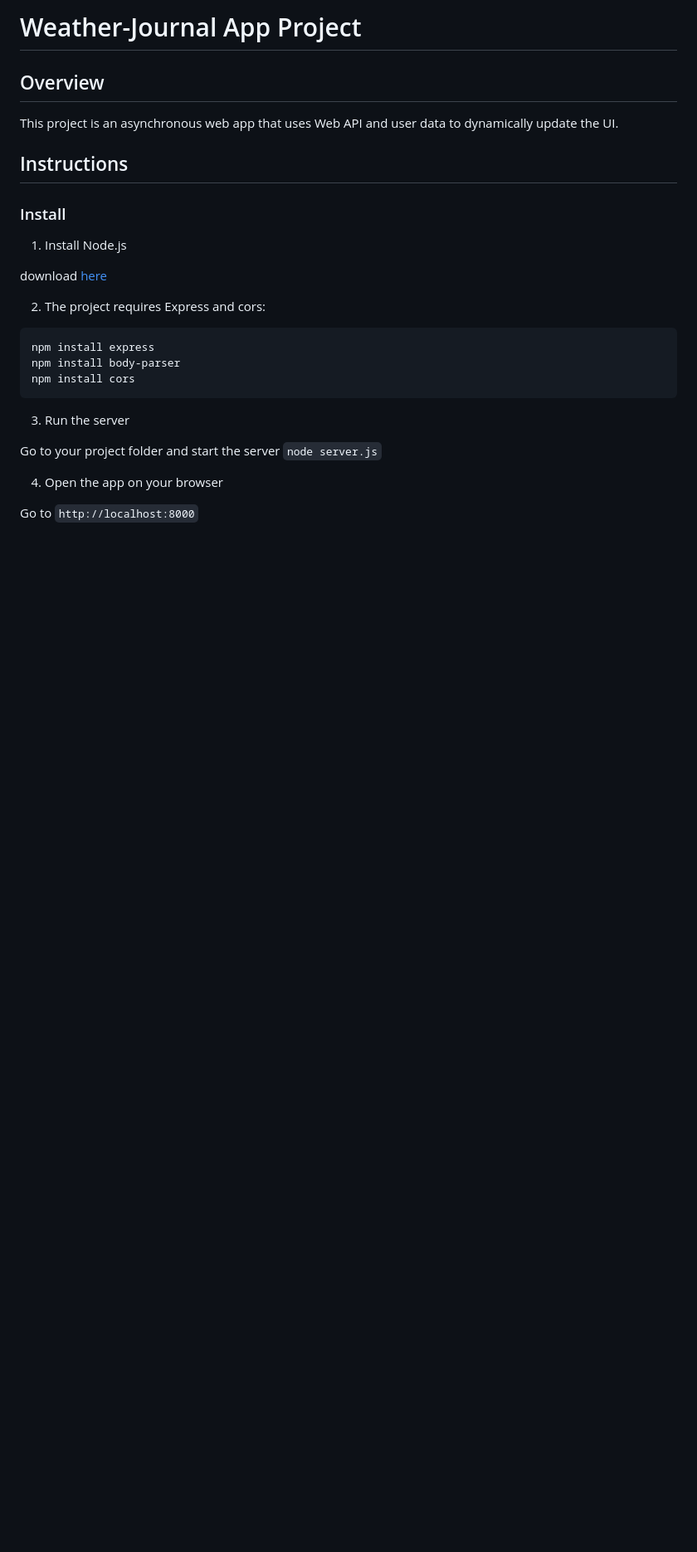
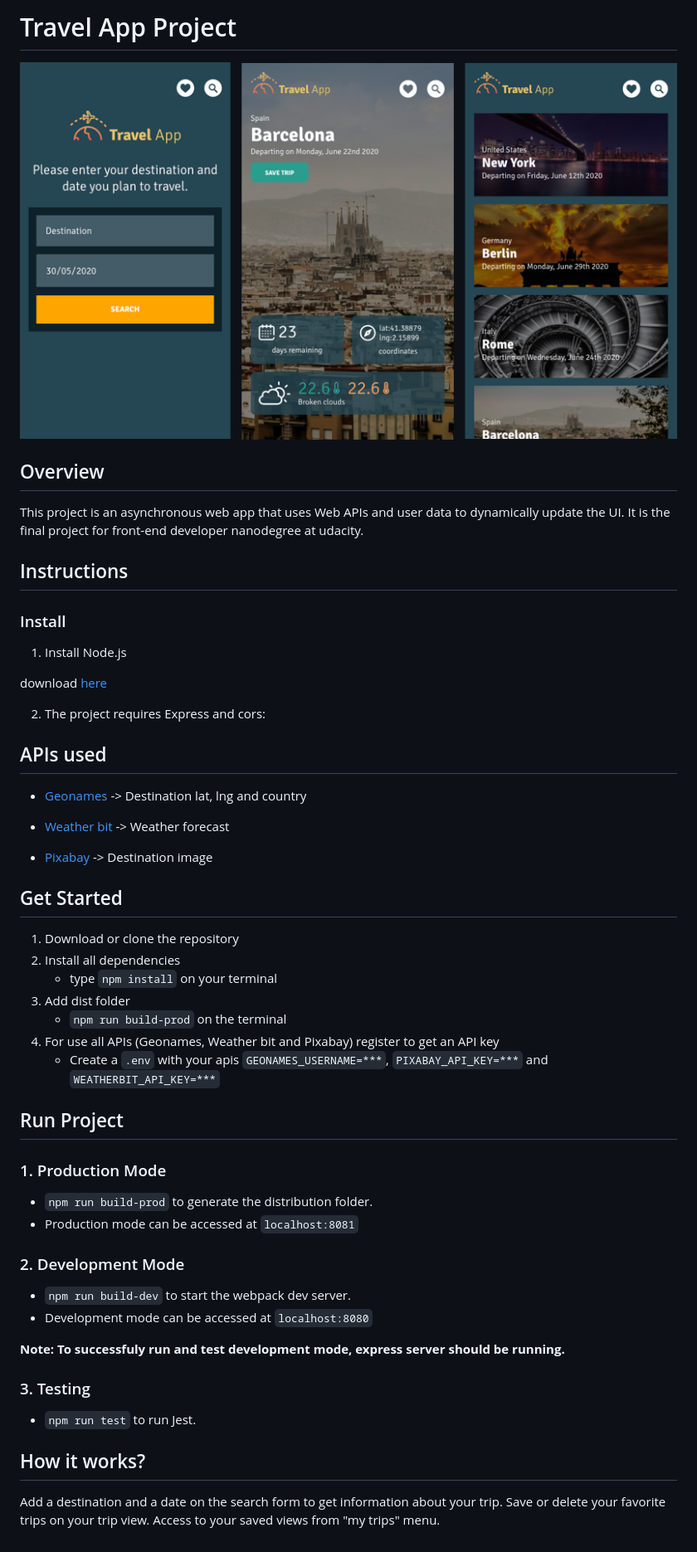
Before and after one commit to mediopirzel/travel-app, a Markdown page: README.md, the part around the change. Shown: that part at 83% size. GitHub-like rendering; pictures changed too: img/screenshot.png (added); blank space fills up the shorter version.

Commit message:
finshing project

`````diff
--- a/README.md
+++ b/README.md
@@ -1,7 +1,11 @@
-# Weather-Journal App Project
+# Travel App Project
+
+
+![App screenshot](img/screenshot.png)
 
 ## Overview
-This project is an asynchronous web app that uses Web API and user data to dynamically update the UI.
+This project is an asynchronous web app that uses Web APIs and user data to dynamically update the UI.
+It is the final project for front-end developer nanodegree at udacity.
 
 ## Instructions
 
@@ -13,16 +17,44 @@ download [here](https://nodejs.org/)
 
 2. The project  requires Express and cors:
 
-```
-npm install express
-npm install body-parser
-npm install cors
-````
 
-3. Run the server
+## APIs used
 
-Go to your project folder and start the server `node server.js`
+* [Geonames](https://www.geonames.org/login) -> Destination lat, lng and country
 
-4. Open the app on your browser
+* [Weather bit](https://www.weatherbit.io/api) -> Weather forecast
 
-Go to `http://localhost:8000`
+* [Pixabay](https://pixabay.com/) -> Destination image
+
+
+
+## Get Started
+
+1. Download or clone the repository
+2. Install all dependencies
+    * type `npm install` on your terminal
+3. Add dist folder
+    * `npm run build-prod` on the terminal
+4. For use all APIs (Geonames, Weather bit and Pixabay) register to get an API key
+    * Create a `.env` with your apis `GEONAMES_USERNAME=***`, `PIXABAY_API_KEY=***` and `WEATHERBIT_API_KEY=***`
+
+
+## Run Project
+
+### 1. Production Mode
+- `npm run build-prod` to generate the distribution folder.
+- Production mode can be accessed at `localhost:8081`
+
+### 2. Development Mode
+- `npm run build-dev` to start the webpack dev server.
+- Development mode can be accessed at `localhost:8080`
+
+**Note: To successfuly run and test development mode, express server should be running.**
+
+### 3. Testing
+- `npm run test` to run Jest.
+
+## How it works?
+Add a destination and a date on the search form to get information about your trip.
+Save or delete your favorite trips on your trip view.
+Access to your saved views from  "my trips" menu.
`````
Also changed, not shown: 14 other files.
